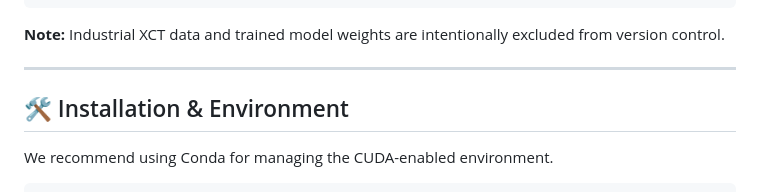
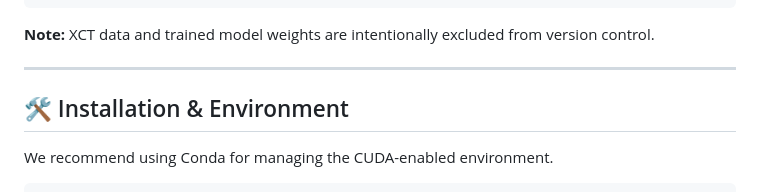
Before and after one commit to jobgkj/legendary-barnacle, a Markdown page: README.md, the part around the change. GitHub-like rendering.

````diff
--- a/README.md
+++ b/README.md
@@ -63,7 +63,7 @@ industrial-ct-unet-3d/
 │
 └── results/       # Optional output directory
 ```
-**Note:** Industrial XCT data and trained model weights are intentionally excluded from version control.
+**Note:** XCT data and trained model weights are intentionally excluded from version control.
 
 ---
 
````
